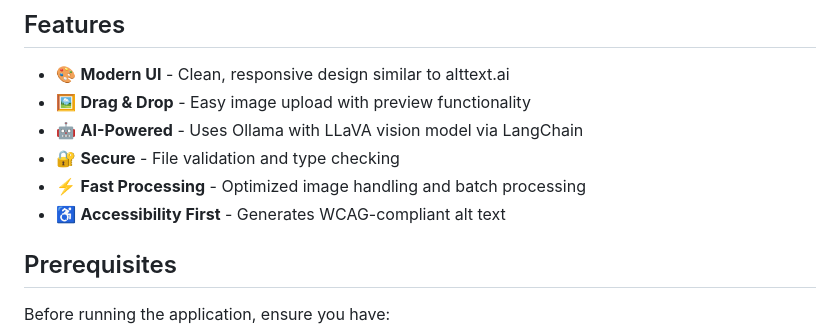
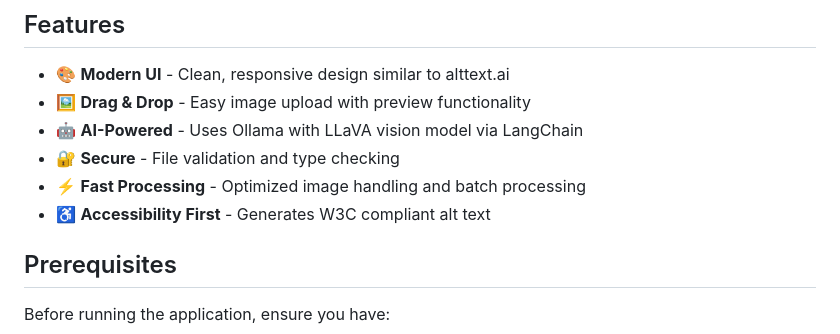
Before and after one commit to cjbarker/alt-text-ai, a Markdown page: README.md, the part around the change. GitHub-like rendering.

Commit message:
Update README.md
typo

```diff
--- a/README.md
+++ b/README.md
@@ -9,7 +9,7 @@ An intelligent web application that generates descriptive alt text for images us
 - 🤖 **AI-Powered** - Uses Ollama with LLaVA vision model via LangChain
 - 🔐 **Secure** - File validation and type checking
 - ⚡ **Fast Processing** - Optimized image handling and batch processing
-- ♿ **Accessibility First** - Generates WCAG-compliant alt text
+- ♿ **Accessibility First** - Generates W3C compliant alt text
 
 ## Prerequisites
 
```
